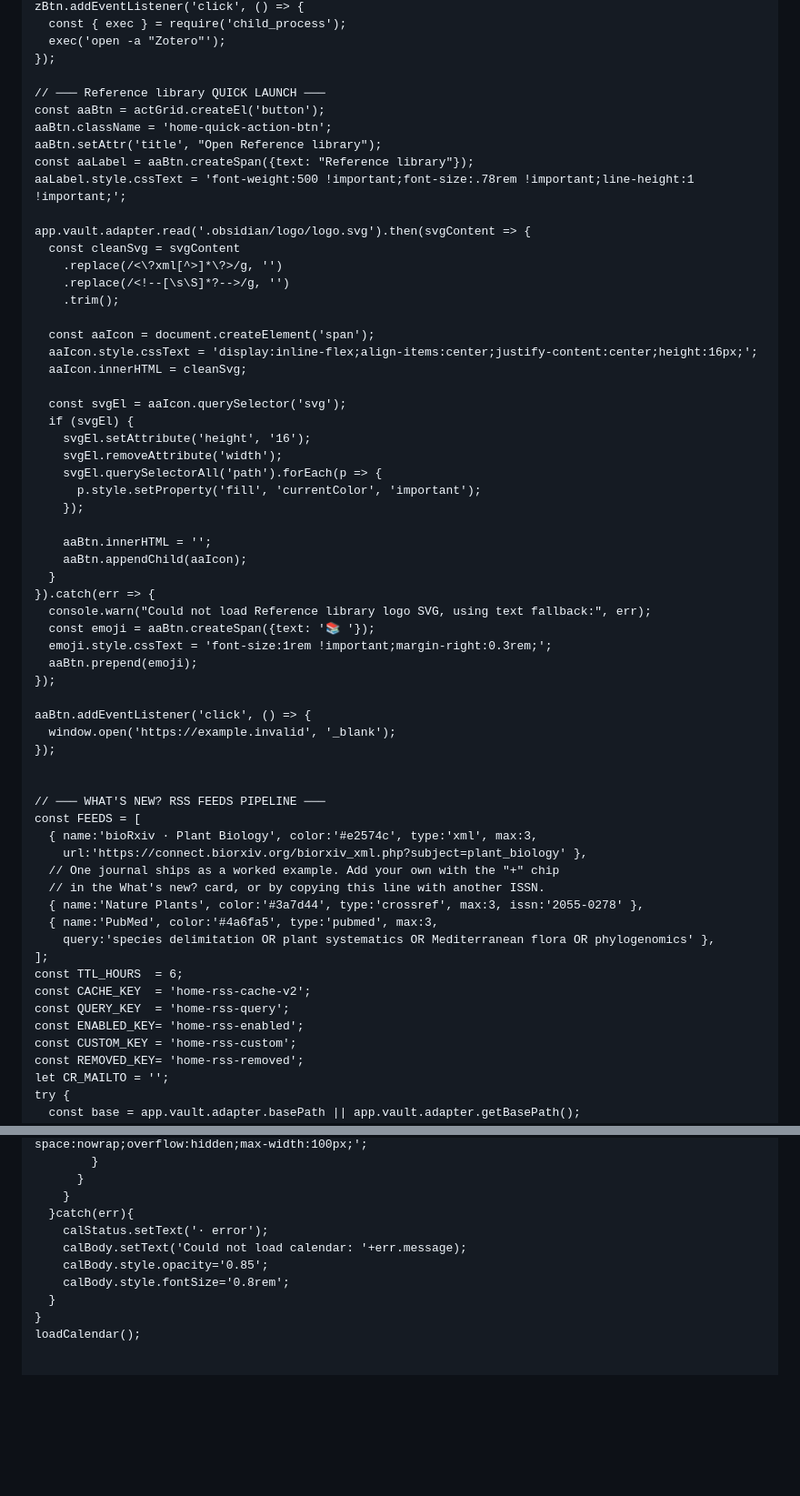
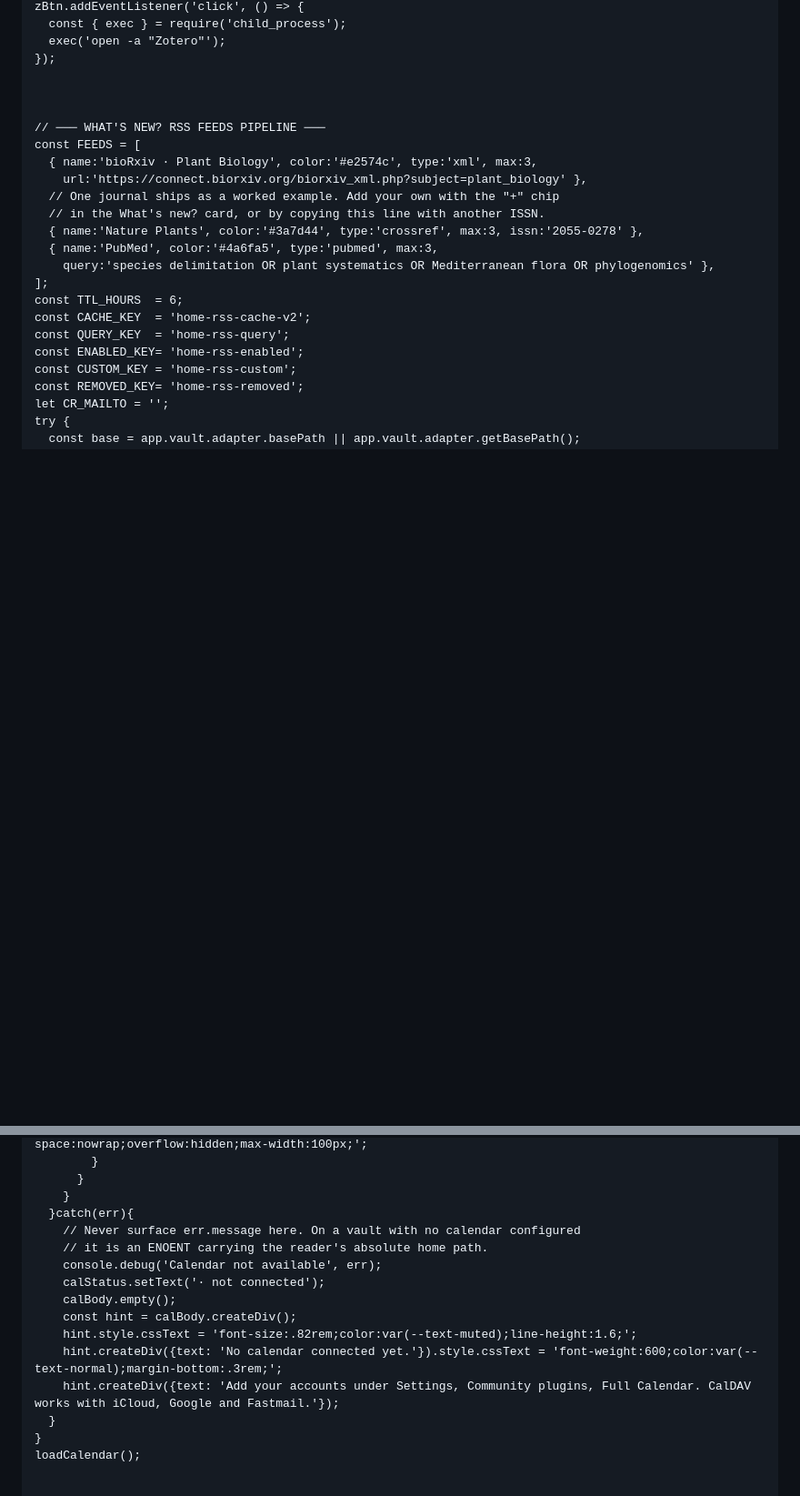
Before and after one commit to Bendlexane/HOB, a Markdown page: _HOME.md, 2 parts joined by grey strips. Shown at 91% size. Rendered like a GitHub page; blank space fills up the shorter version.

Commit message:
Drop a third-party shortcut and stop leaking the vault path
Two things that should not go out in a public toolkit.

The quick-actions bar shipped a shortcut to an external site, along with
that site's logo in .obsidian/logo/. Reasonable in someone's private vault,
not something to hand to every reader of a repo published under a real name.
Removed the button and the now-orphaned asset.

The Calendar card printed the raw exception on failure. On any vault with no
calendar configured, which is every fresh clone, that exception is an ENOENT
carrying the reader's absolute home directory, rendered straight onto the
dashboard. It now reports that no calendar is connected and points at Full
Calendar's settings, with the exception left to the console.

Co-Authored-By: Claude Opus 5 <noreply@anthropic.com>

```diff
--- a/_HOME.md
+++ b/_HOME.md
@@ -1684,44 +1684,6 @@ zBtn.addEventListener('click', () => {
   exec('open -a "Zotero"');
 });
 
-// ─── Reference library QUICK LAUNCH ───
-const aaBtn = actGrid.createEl('button');
-aaBtn.className = 'home-quick-action-btn';
-aaBtn.setAttr('title', "Open Reference library");
-const aaLabel = aaBtn.createSpan({text: "Reference library"});
-aaLabel.style.cssText = 'font-weight:500 !important;font-size:.78rem !important;line-height:1 !important;';
-
-app.vault.adapter.read('.obsidian/logo/logo.svg').then(svgContent => {
-  const cleanSvg = svgContent
-    .replace(/<\?xml[^>]*\?>/g, '')
-    .replace(/<!--[\s\S]*?-->/g, '')
-    .trim();
-
-  const aaIcon = document.createElement('span');
-  aaIcon.style.cssText = 'display:inline-flex;align-items:center;justify-content:center;height:16px;';
-  aaIcon.innerHTML = cleanSvg;
-
-  const svgEl = aaIcon.querySelector('svg');
-  if (svgEl) {
-    svgEl.setAttribute('height', '16');
-    svgEl.removeAttribute('width');
-    svgEl.querySelectorAll('path').forEach(p => {
-      p.style.setProperty('fill', 'currentColor', 'important');
-    });
-
-    aaBtn.innerHTML = '';
-    aaBtn.appendChild(aaIcon);
-  }
-}).catch(err => {
-  console.warn("Could not load Reference library logo SVG, using text fallback:", err);
-  const emoji = aaBtn.createSpan({text: '📚 '});
-  emoji.style.cssText = 'font-size:1rem !important;margin-right:0.3rem;';
-  aaBtn.prepend(emoji);
-});
-
-aaBtn.addEventListener('click', () => {
-  window.open('https://example.invalid', '_blank');
-});
 
 
 // ─── WHAT'S NEW? RSS FEEDS PIPELINE ───
@@ -2141,10 +2103,15 @@ async function loadCalendar(){
       }
     }
   }catch(err){
-    calStatus.setText('· error');
-    calBody.setText('Could not load calendar: '+err.message);
-    calBody.style.opacity='0.85';
-    calBody.style.fontSize='0.8rem';
+    // Never surface err.message here. On a vault with no calendar configured
+    // it is an ENOENT carrying the reader's absolute home path.
+    console.debug('Calendar not available', err);
+    calStatus.setText('· not connected');
+    calBody.empty();
+    const hint = calBody.createDiv();
+    hint.style.cssText = 'font-size:.82rem;color:var(--text-muted);line-height:1.6;';
+    hint.createDiv({text: 'No calendar connected yet.'}).style.cssText = 'font-weight:600;color:var(--text-normal);margin-bottom:.3rem;';
+    hint.createDiv({text: 'Add your accounts under Settings, Community plugins, Full Calendar. CalDAV works with iCloud, Google and Fastmail.'});
   }
 }
 loadCalendar();
```
